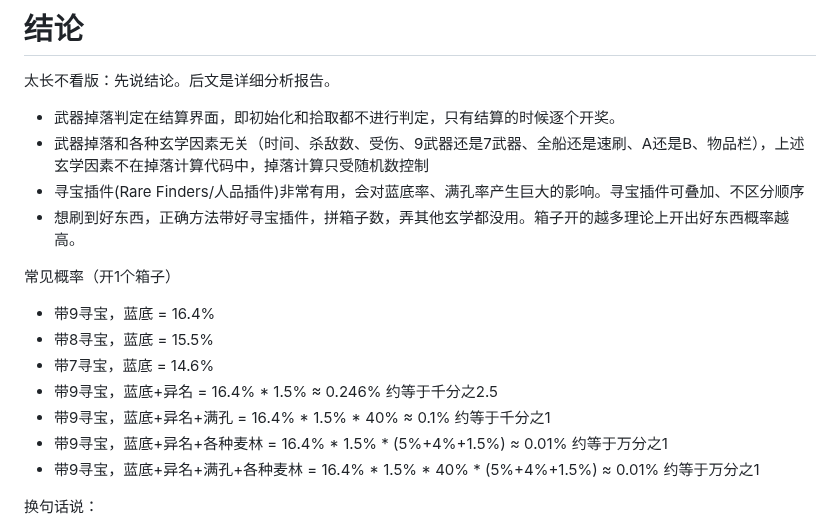
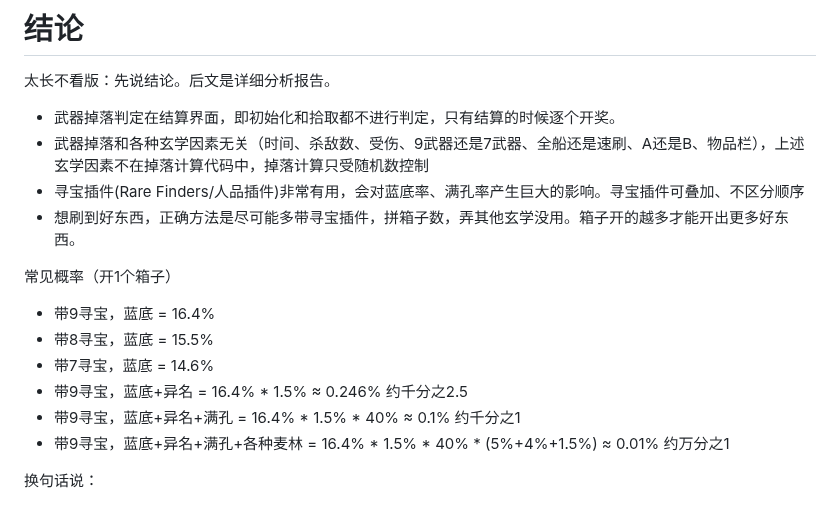
Before and after one commit to agemochina/Resident-Evil-Revelations-Analysis, a Markdown page: WeaponDrop.md, the part around the change. Rendered like a GitHub page.

```diff
--- a/WeaponDrop.md
+++ b/WeaponDrop.md
@@ -16,16 +16,15 @@ PS：从反汇编代码看到叫这个： gacha ガチャ （看上去Capcom对
 - 武器掉落判定在结算界面，即初始化和拾取都不进行判定，只有结算的时候逐个开奖。
 - 武器掉落和各种玄学因素无关（时间、杀敌数、受伤、9武器还是7武器、全船还是速刷、A还是B、物品栏），上述玄学因素不在掉落计算代码中，掉落计算只受随机数控制
 - 寻宝插件(Rare Finders/人品插件)非常有用，会对蓝底率、满孔率产生巨大的影响。寻宝插件可叠加、不区分顺序
-- 想刷到好东西，正确方法带好寻宝插件，拼箱子数，弄其他玄学都没用。箱子开的越多理论上开出好东西概率越高。
+- 想刷到好东西，正确方法是尽可能多带寻宝插件，拼箱子数，弄其他玄学没用。箱子开的越多才能开出更多好东西。
 
 常见概率（开1个箱子）
 - 带9寻宝，蓝底 = 16.4%
 - 带8寻宝，蓝底 = 15.5%
 - 带7寻宝，蓝底 = 14.6%
-- 带9寻宝，蓝底+异名 = 16.4% * 1.5% ≈ 0.246% 约等于千分之2.5
-- 带9寻宝，蓝底+异名+满孔 = 16.4% * 1.5% * 40%  ≈ 0.1% 约等于千分之1
-- 带9寻宝，蓝底+异名+各种麦林 = 16.4% * 1.5% * (5%+4%+1.5%) ≈ 0.01% 约等于万分之1
-- 带9寻宝，蓝底+异名+满孔+各种麦林 = 16.4% * 1.5% * 40% * (5%+4%+1.5%) ≈ 0.01% 约等于万分之1
+- 带9寻宝，蓝底+异名 = 16.4% * 1.5% ≈ 0.246% 约千分之2.5
+- 带9寻宝，蓝底+异名+满孔 = 16.4% * 1.5% * 40%  ≈ 0.1% 约千分之1
+- 带9寻宝，蓝底+异名+满孔+各种麦林 = 16.4% * 1.5% * 40% * (5%+4%+1.5%) ≈ 0.01% 约万分之1
 
 换句话说：
 - 寻宝插件去掉一两个+区别不明显，但尽量不要去掉 +++ ++ 高级寻宝插件，有条件尽量多带
```
